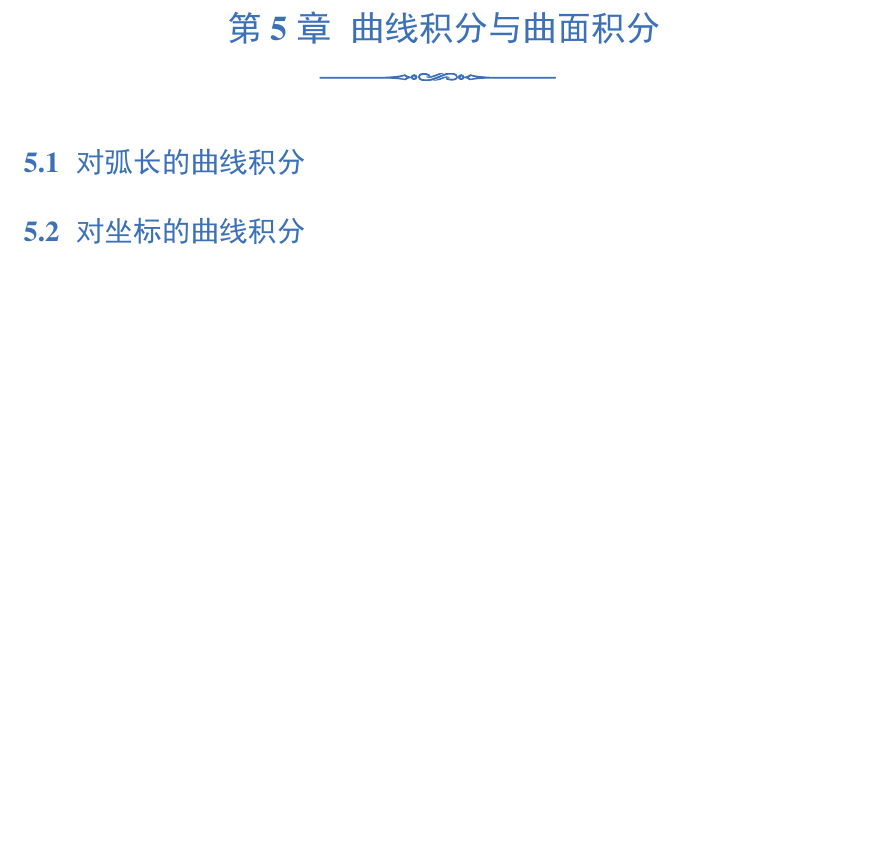
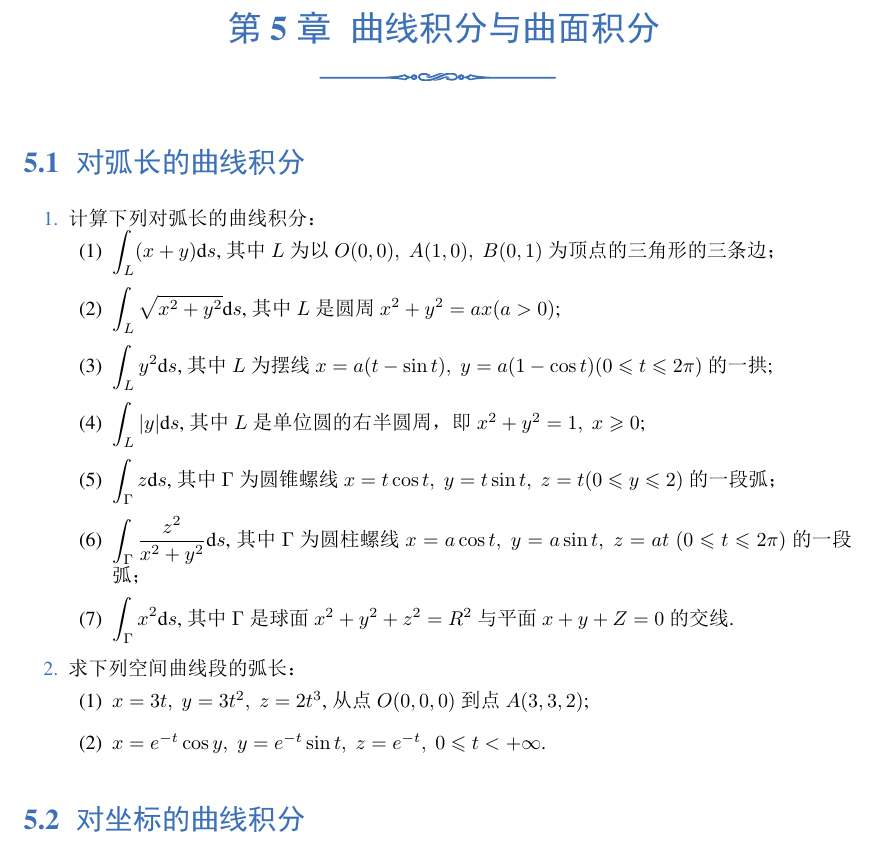
Before and after one commit to Lu0Key/SDU-Calculus, a LaTeX book (main.tex, which reads chapter10.tex): part of page 27 of 27, cut so that both start at the same text, the shorter picture padded with empty space. The pictures show the PDF file main.pdf that the author committed with the source.

Commit message:
完成了10.1的题目

```diff
--- a/chapter10.tex
+++ b/chapter10.tex
@@ -2,7 +2,33 @@
 % !TeX root = main.tex
 \chapter{曲线积分与曲面积分}\label{cha:10}
 
+% \begin{enumerate}\setlength{\itemsep}{7pt}
+% \end{enumerate}
+
+% \begin{enumerate}[(1)]\setlength{\itemsep}{5pt}\setlength{\topsep}{15pt}
+% \end{enumerate}
+
 \section{对弧长的曲线积分}
+
+\begin{enumerate}\setlength{\itemsep}{7pt}
+    \item 计算下列对弧长的曲线积分：
+    \begin{enumerate}[(1)]\setlength{\itemsep}{5pt}\setlength{\topsep}{15pt}
+        \item $\displaystyle\int_{L}(x+y)\text{d}s$, 其中 $L$ 为以 $O(0, 0),\;A(1, 0),\;B(0, 1)$ 为顶点的三角形的三条边；
+        \item $\displaystyle\int_{L}\sqrt{x^2+y^2}\text{d}s$, 其中 $L$ 是圆周 $x^2+y^2=ax(a>0)$;
+        \item $\displaystyle\int_{L}y^2\text{d}s$, 其中 $L$ 为摆线 $x=a(t-\sin t),\;y=a(1-\cos t)(0\leqslant t\leqslant 2\pi)$ 的一拱;
+        \item $\displaystyle\int_{L}|y|\text{d}s$, 其中 $L$ 是单位圆的右半圆周，即 $x^2+y^2=1,\;x\geqslant 0$;
+        \item $\displaystyle\int_{\Gamma}z\text{d}s$, 其中 $\Gamma$ 为圆锥螺线 $x=t\cos t,\;y=t\sin t,\;z=t(0\leqslant y\leqslant 2)$ 的一段弧；
+        \item $\displaystyle\int_{\Gamma}\dfrac{z^2}{x^2+y^2}\text{d}s$, 其中 $\Gamma$ 为圆柱螺线 $x=a\cos t,\;y=a\sin t,\;z=at\;(0\leqslant t\leqslant 2\pi)$ 的一段弧；
+        \item $\displaystyle\int_{\Gamma}x^2\text{d}s$, 其中 $\Gamma$ 是球面 $x^2+y^2+z^2=R^2$ 与平面 $x+y+Z=0$ 的交线.
+    \end{enumerate}
+
+    \item 求下列空间曲线段的弧长：
+    \begin{enumerate}[(1)]\setlength{\itemsep}{5pt}\setlength{\topsep}{15pt}
+        \item $x=3t,\;y=3t^2,\;z=2t^3$, 从点 $O(0, 0, 0)$ 到点 $A(3, 3, 2)$;
+        \item $x=e^{-t}\cos y,\;y=e^{-t}\sin t,\;z=e^{-t},\;0\leqslant t<+\infty$.
+    \end{enumerate}
+\end{enumerate}
+
 
 \section{对坐标的曲线积分}
 
```
Also changed, not shown: main.pdf.
